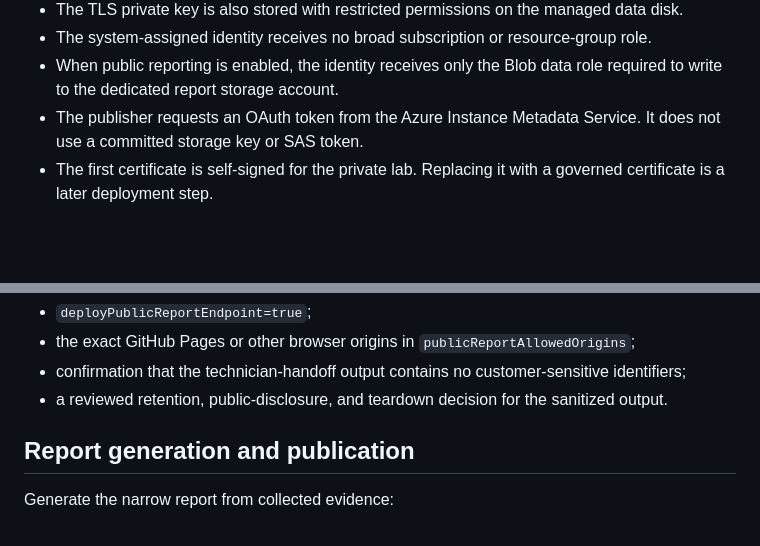
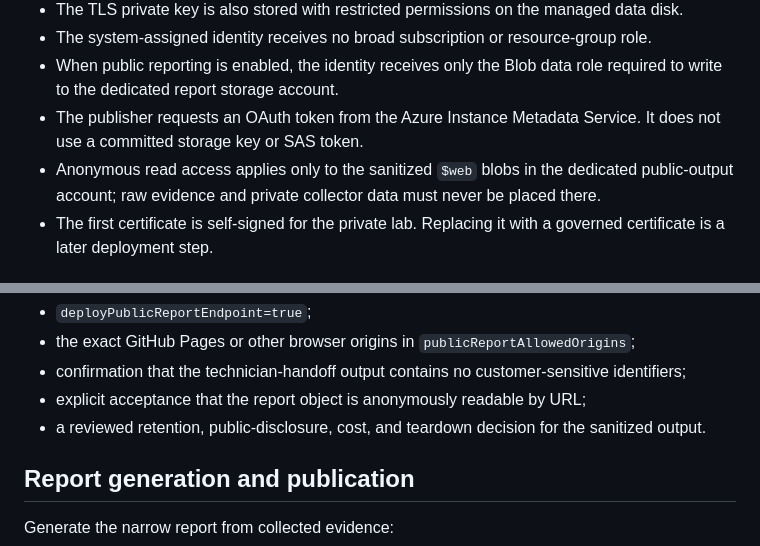
Before and after one commit to anthonyedgar30000/azure-iac-msp-lab, a Markdown page: docs/collector-vm.md, 2 parts joined by grey strips. GitHub-like rendering; blank space fills up the shorter version.

```diff
--- a/docs/collector-vm.md
+++ b/docs/collector-vm.md
@@ -68,6 +71,7 @@ Updating the source ref in Bicep does not mutate the software already installed
 - The system-assigned identity receives no broad subscription or resource-group role.
 - When public reporting is enabled, the identity receives only the Blob data role required to write to the dedicated report storage account.
 - The publisher requests an OAuth token from the Azure Instance Metadata Service. It does not use a committed storage key or SAS token.
+- Anonymous read access applies only to the sanitized `$web` blobs in the dedicated public-output account; raw evidence and private collector data must never be placed there.
 - The first certificate is self-signed for the private lab. Replacing it with a governed certificate is a later deployment step.
 
 ## Deployment gate
@@ -84,7 +88,8 @@ Before enabling public reporting, also provide:
 - `deployPublicReportEndpoint=true`;
 - the exact GitHub Pages or other browser origins in `publicReportAllowedOrigins`;
 - confirmation that the technician-handoff output contains no customer-sensitive identifiers;
-- a reviewed retention, public-disclosure, and teardown decision for the sanitized output.
+- explicit acceptance that the report object is anonymously readable by URL;
+- a reviewed retention, public-disclosure, cost, and teardown decision for the sanitized output.
 
 ## Report generation and publication
 
```
Also changed, not shown: other parts of docs/collector-vm.md (+16 -11 lines).
